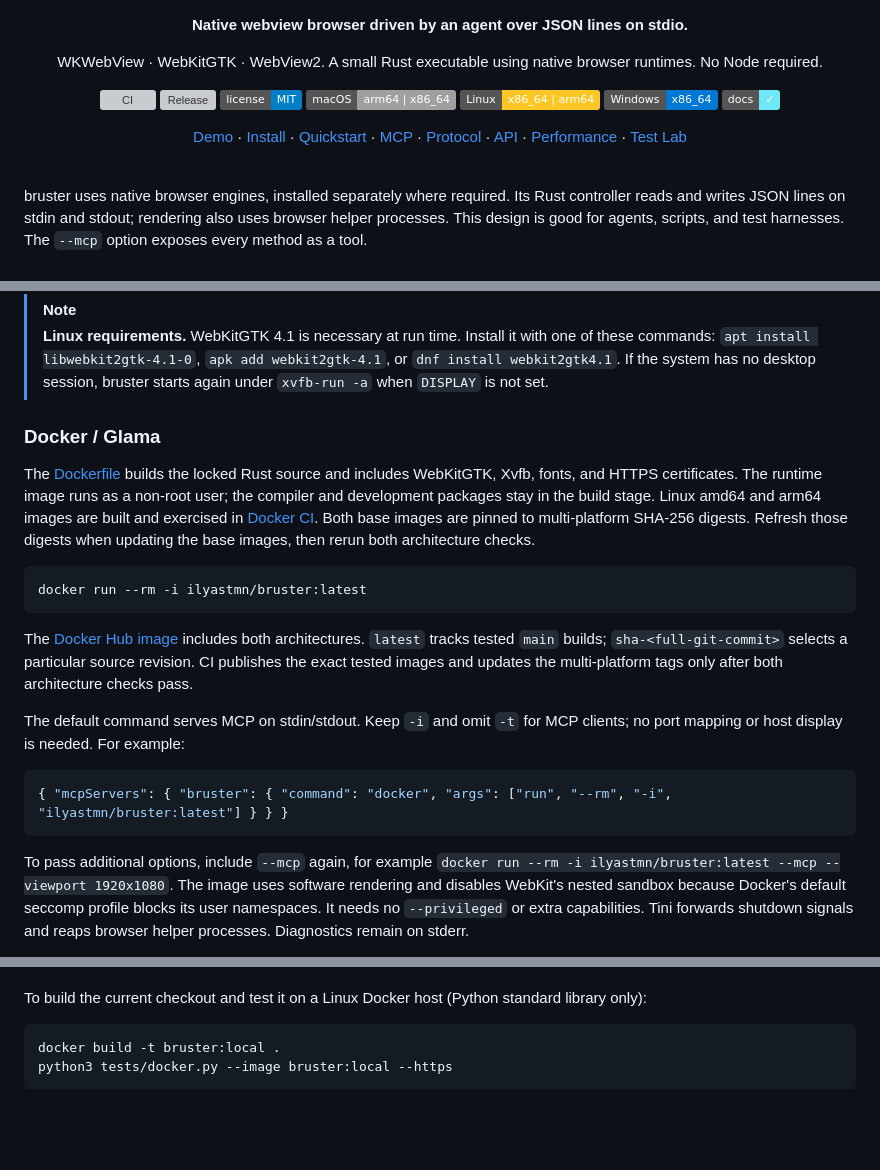
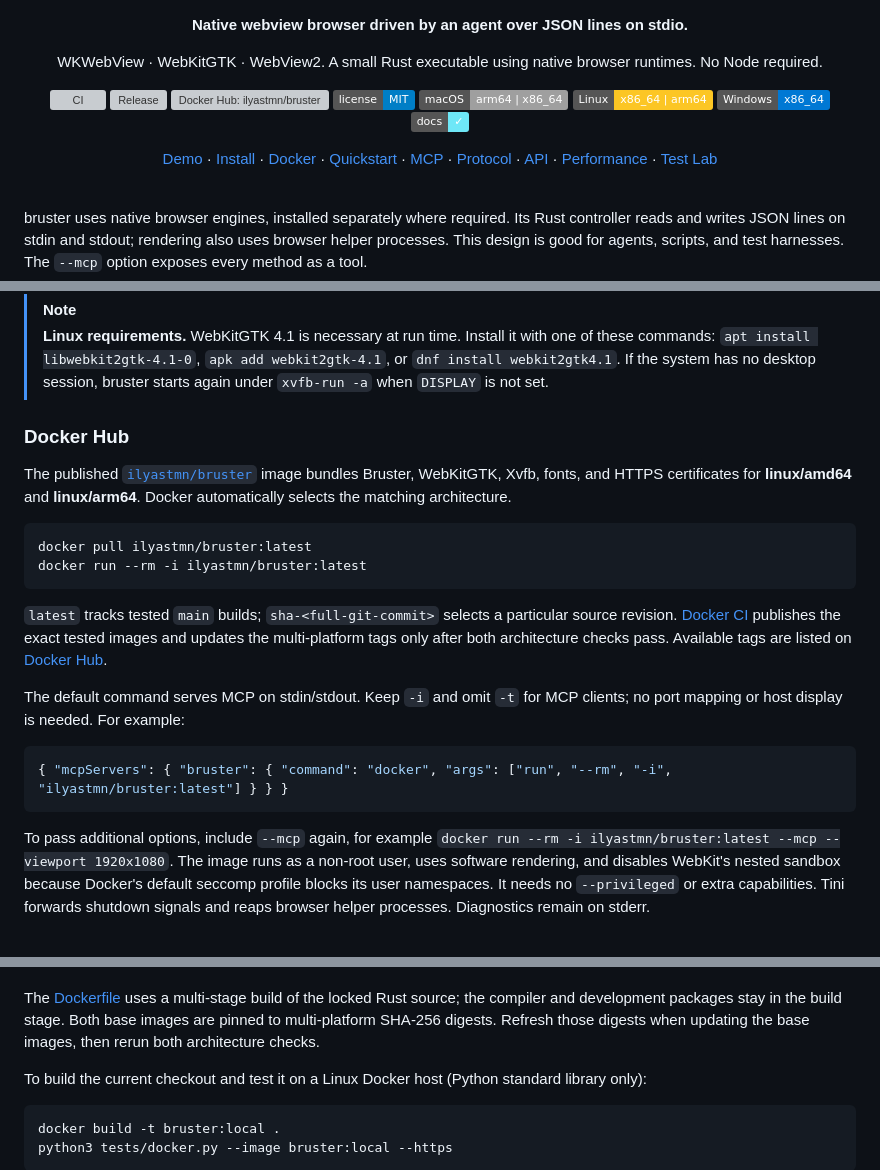
Before and after one commit to aliilyas/bruster, a Markdown page: README.md, 3 parts joined by grey strips. Drawn GitHub-style; badges without logos; blank space fills up the shorter version; grey boxes are pictures that could not be loaded.

Commit message:
Highlight Docker Hub image and container quick start in README

````diff
--- a/README.md
+++ b/README.md
@@ -10,6 +10,7 @@
   <p>
     <a href="https://github.com/aliilyas/bruster/actions/workflows/ci.yml"><img src="https://github.com/aliilyas/bruster/actions/workflows/ci.yml/badge.svg" alt="CI"></a>
     <a href="https://github.com/aliilyas/bruster/releases/latest"><img src="https://img.shields.io/github/v/release/aliilyas/bruster?label=release&color=6ee7f7" alt="Release"></a>
+    <a href="https://hub.docker.com/r/ilyastmn/bruster"><img src="https://img.shields.io/badge/Docker_Hub-ilyastmn%2Fbruster-2496ED?logo=docker&amp;logoColor=white" alt="Docker Hub: ilyastmn/bruster"></a>
     <a href="LICENSE"><img src="https://img.shields.io/badge/license-MIT-blue.svg" alt="MIT License"></a>
     <img src="https://img.shields.io/badge/macOS-arm64%20%7C%20x86__64-lightgrey.svg" alt="macOS">
     <img src="https://img.shields.io/badge/Linux-x86__64%20%7C%20arm64-FCC624.svg" alt="Linux">
@@ -19,6 +20,7 @@
   <p>
     <a href="#demo">Demo</a> ·
     <a href="#install">Install</a> ·
+    <a href="#docker-hub">Docker</a> ·
     <a href="#quickstart">Quickstart</a> ·
     <a href="#mcp">MCP</a> ·
     <a href="#protocol">Protocol</a> ·
@@ -92,23 +94,22 @@ cargo build --release
 > [!NOTE]
 > **Linux requirements.** WebKitGTK 4.1 is necessary at run time. Install it with one of these commands: `apt install libwebkit2gtk-4.1-0`, `apk add webkit2gtk-4.1`, or `dnf install webkit2gtk4.1`. If the system has no desktop session, bruster starts again under `xvfb-run -a` when `DISPLAY` is not set.
 
-### Docker / Glama
+### Docker Hub
 
-The [Dockerfile](Dockerfile) builds the locked Rust source and includes WebKitGTK,
-Xvfb, fonts, and HTTPS certificates. The runtime image runs as a non-root user;
-the compiler and development packages stay in the build stage. Linux amd64 and
-arm64 images are built and exercised in [Docker CI](.github/workflows/docker.yml).
-Both base images are pinned to multi-platform SHA-256 digests. Refresh those
-digests when updating the base images, then rerun both architecture checks.
+The published [`ilyastmn/bruster`](https://hub.docker.com/r/ilyastmn/bruster) image
+bundles Bruster, WebKitGTK, Xvfb, fonts, and HTTPS certificates for **linux/amd64**
+and **linux/arm64**. Docker automatically selects the matching architecture.
 
 ```sh
+docker pull ilyastmn/bruster:latest
 docker run --rm -i ilyastmn/bruster:latest
 ```
 
-The [Docker Hub image](https://hub.docker.com/r/ilyastmn/bruster) includes both
-architectures. `latest` tracks tested `main` builds; `sha-<full-git-commit>` selects
-a particular source revision. CI publishes the exact tested images and updates
-the multi-platform tags only after both architecture checks pass.
+`latest` tracks tested `main` builds; `sha-<full-git-commit>` selects a particular
+source revision. [Docker CI](.github/workflows/docker.yml) publishes the exact
+tested images and updates the multi-platform tags only after both architecture
+checks pass. Available tags are listed on
+[Docker Hub](https://hub.docker.com/r/ilyastmn/bruster/tags).
 
 The default command serves MCP on stdin/stdout. Keep `-i` and omit `-t` for MCP
 clients; no port mapping or host display is needed. For example:
@@ -119,8 +120,8 @@ clients; no port mapping or host display is needed. For example:
 
 To pass additional options, include `--mcp` again, for example
 `docker run --rm -i ilyastmn/bruster:latest --mcp --viewport 1920x1080`.
-The image uses software rendering and disables WebKit's nested sandbox because
-Docker's default seccomp profile blocks its user namespaces. It needs no
-`--privileged` or extra capabilities. Tini forwards shutdown signals and reaps
-browser helper processes. Diagnostics remain on stderr.
+The image runs as a non-root user, uses software rendering, and disables WebKit's
+nested sandbox because Docker's default seccomp profile blocks its user
+namespaces. It needs no `--privileged` or extra capabilities. Tini forwards
+shutdown signals and reaps browser helper processes. Diagnostics remain on stderr.
 
@@ -129,4 +131,9 @@ configuration, using this repository as the build context, then run its evaluati
 The default command answers `initialize` and `tools/list` without credentials.
+
+The [Dockerfile](Dockerfile) uses a multi-stage build of the locked Rust source;
+the compiler and development packages stay in the build stage. Both base images
+are pinned to multi-platform SHA-256 digests. Refresh those digests when updating
+the base images, then rerun both architecture checks.
 
 To build the current checkout and test it on a Linux Docker host (Python standard
 library only):
````
Also changed, not shown: other parts of README.md (+3 -2 lines).
